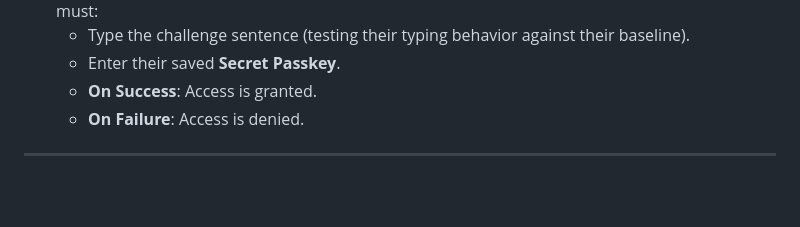
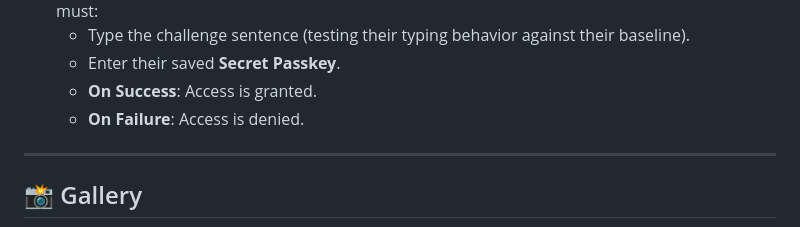
Before and after one commit to jejo205713/passwordless-behaviour-based-auth, a Markdown page: README.md, the part around the change printed below. Drawn GitHub-style; blank space fills up the shorter version.

Commit message:
Update README.md
added gallery images

```diff
--- a/README.md
+++ b/README.md
@@ -40,4 +40,5 @@ The system implements an **adaptive step-up authentication** flow: a fast, conve
     *   **On Failure**: Access is denied.
 
 ---
+## 📸 Gallery
 
```
Also changed, not shown: other parts of README.md (+7 -0 lines).
